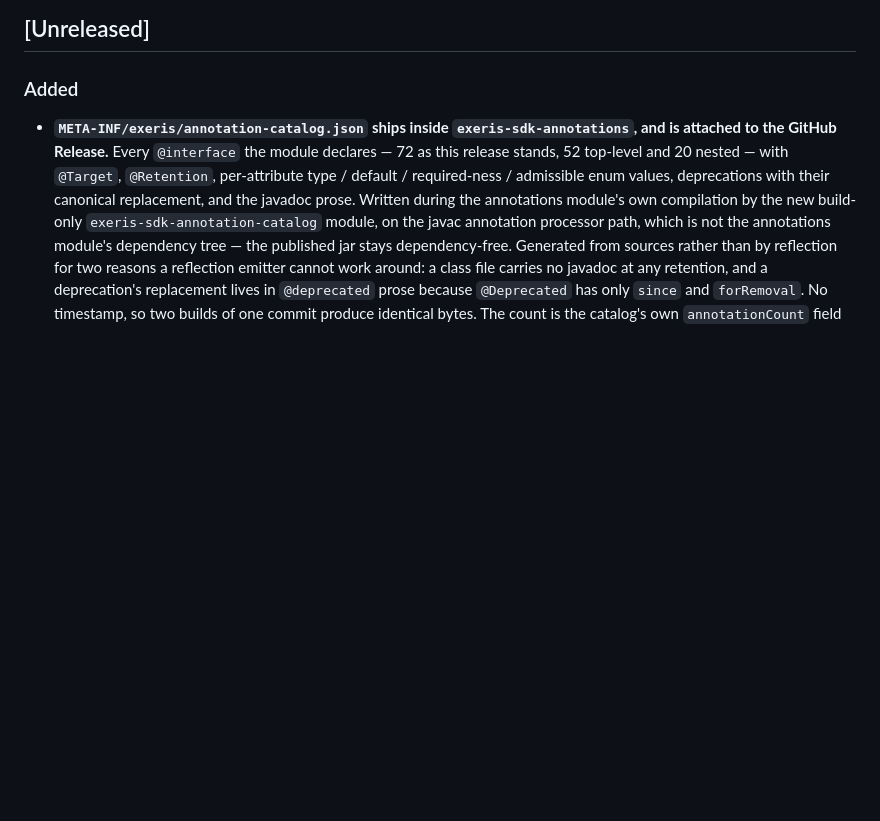
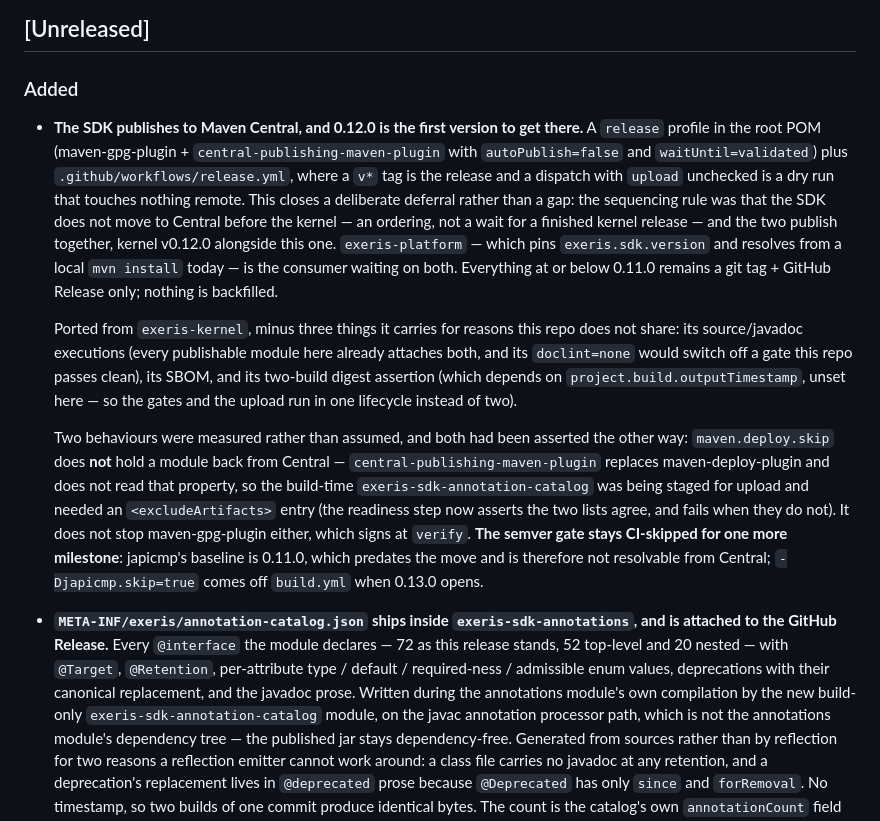
Before and after one commit to exeris-systems/exeris-sdk, a Markdown page: CHANGELOG.md, the part around the change. Rendered like a GitHub page; blank space fills up the shorter version.

```diff
--- a/CHANGELOG.md
+++ b/CHANGELOG.md
@@ -18,6 +18,31 @@ for per-version upgrade steps.
 ## [Unreleased]
 
 ### Added
+
+- **The SDK publishes to Maven Central, and 0.12.0 is the first version to get there.** A `release`
+  profile in the root POM (maven-gpg-plugin + `central-publishing-maven-plugin` with
+  `autoPublish=false` and `waitUntil=validated`) plus `.github/workflows/release.yml`, where a `v*`
+  tag is the release and a dispatch with `upload` unchecked is a dry run that touches nothing
+  remote. This closes a deliberate deferral rather than a gap: the sequencing rule was that the SDK
+  does not move to Central before the kernel — an ordering, not a wait for a finished kernel
+  release — and the two publish together, kernel v0.12.0 alongside this one. `exeris-platform` — which pins `exeris.sdk.version` and resolves from a local
+  `mvn install` today — is the consumer waiting on both. Everything at or below 0.11.0 remains a git
+  tag + GitHub Release only; nothing is backfilled.
+
+  Ported from `exeris-kernel`, minus three things it carries for reasons this repo does not share:
+  its source/javadoc executions (every publishable module here already attaches both, and its
+  `doclint=none` would switch off a gate this repo passes clean), its SBOM, and its two-build digest
+  assertion (which depends on `project.build.outputTimestamp`, unset here — so the gates and the
+  upload run in one lifecycle instead of two).
+
+  Two behaviours were measured rather than assumed, and both had been asserted the other way:
+  `maven.deploy.skip` does **not** hold a module back from Central — `central-publishing-maven-plugin`
+  replaces maven-deploy-plugin and does not read that property, so the build-time
+  `exeris-sdk-annotation-catalog` was being staged for upload and needed an `<excludeArtifacts>`
+  entry (the readiness step now asserts the two lists agree, and fails when they do not). It does
+  not stop maven-gpg-plugin either, which signs at `verify`. **The semver gate stays CI-skipped for
+  one more milestone**: japicmp's baseline is 0.11.0, which predates the move and is therefore not
+  resolvable from Central; `-Djapicmp.skip=true` comes off `build.yml` when 0.13.0 opens.
 
 - **`META-INF/exeris/annotation-catalog.json` ships inside `exeris-sdk-annotations`, and is
   attached to the GitHub Release.** Every `@interface` the module declares — 72 as this release
```
Also changed, not shown: CLAUDE.md (+24 -1 lines).
